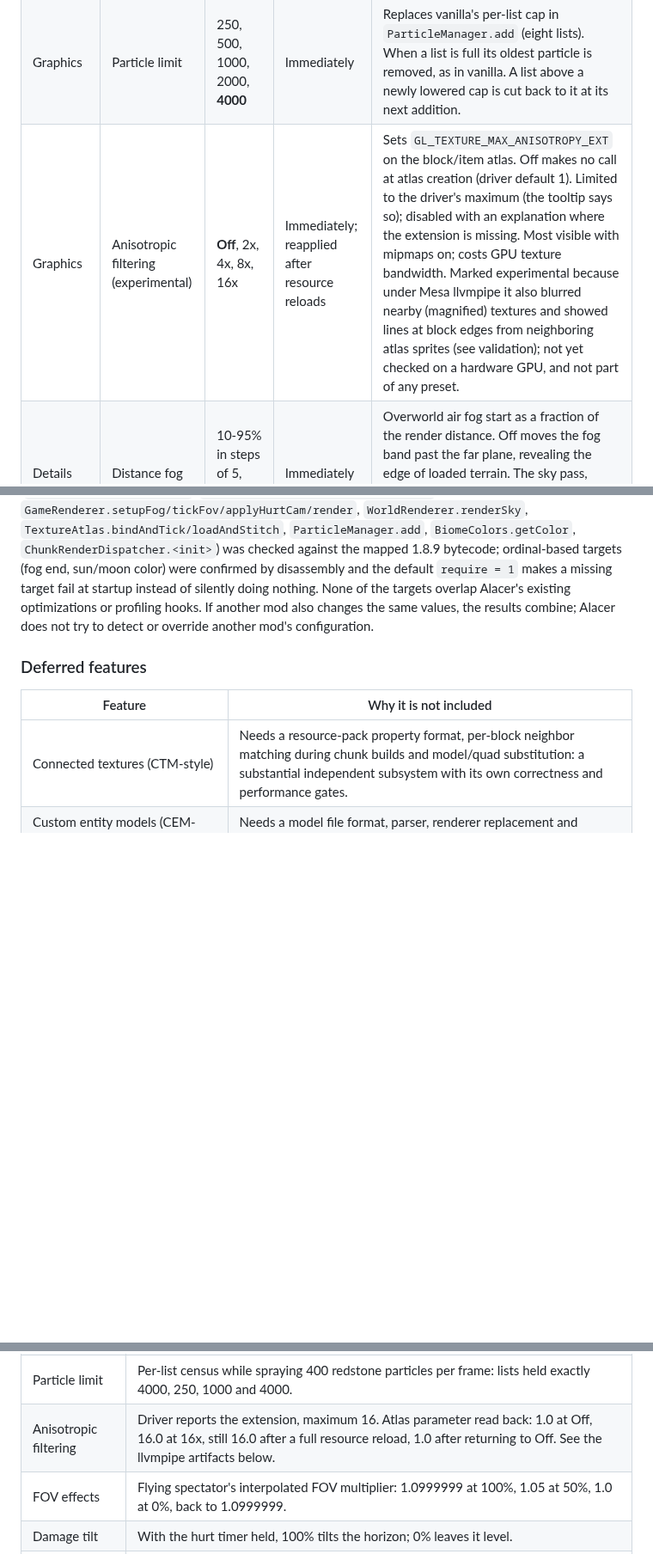
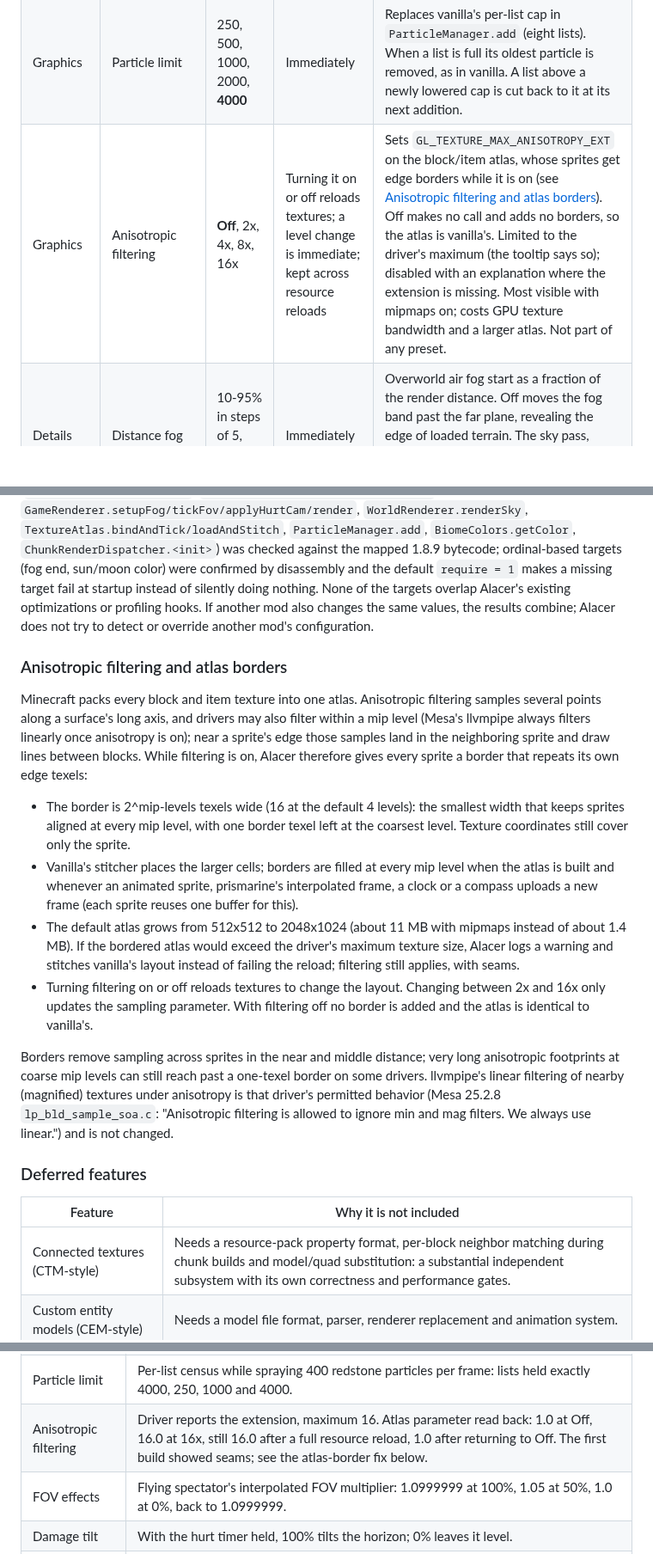
Before and after one commit to Adi0nt/alacer, a Markdown page: docs/VIDEO_SETTINGS.md, 3 parts joined by grey strips. Shown at 86% size. GitHub-like rendering; blank space fills up the shorter version.

```diff
--- a/docs/VIDEO_SETTINGS.md
+++ b/docs/VIDEO_SETTINGS.md
@@ -97,7 +97,7 @@ and benchmark exports.
 | Graphics | Block entity distance | 25-500% in steps of 25, **100%** | Immediately | Scales the squared limit each block entity reports (64 blocks; beacon beams 256). Chests, signs, banners, heads, enchanting-table books, pistons in motion. |
 | Graphics | Biome blend | Off (1x1), **3x3**, 5x5, 7x7 | Rebuilds terrain | Widens or narrows vanilla's grass, foliage and water color averaging square and its divisor together. Off gives hard borders and the cheapest chunk builds; 5x5/7x7 sample 25/49 columns per tinted face, so chunk building is slower. |
 | Graphics | Particle limit | 250, 500, 1000, 2000, **4000** | Immediately | Replaces vanilla's per-list cap in `ParticleManager.add` (eight lists). When a list is full its oldest particle is removed, as in vanilla. A list above a newly lowered cap is cut back to it at its next addition. |
-| Graphics | Anisotropic filtering (experimental) | **Off**, 2x, 4x, 8x, 16x | Immediately; reapplied after resource reloads | Sets `GL_TEXTURE_MAX_ANISOTROPY_EXT` on the block/item atlas. Off makes no call at atlas creation (driver default 1). Limited to the driver's maximum (the tooltip says so); disabled with an explanation where the extension is missing. Most visible with mipmaps on; costs GPU texture bandwidth. Marked experimental because under Mesa llvmpipe it also blurred nearby (magnified) textures and showed lines at block edges from neighboring atlas sprites (see validation); not yet checked on a hardware GPU, and not part of any preset. |
+| Graphics | Anisotropic filtering | **Off**, 2x, 4x, 8x, 16x | Turning it on or off reloads textures; a level change is immediate; kept across resource reloads | Sets `GL_TEXTURE_MAX_ANISOTROPY_EXT` on the block/item atlas, whose sprites get edge borders while it is on (see [Anisotropic filtering and atlas borders](#anisotropic-filtering-and-atlas-borders)). Off makes no call and adds no borders, so the atlas is vanilla's. Limited to the driver's maximum (the tooltip says so); disabled with an explanation where the extension is missing. Most visible with mipmaps on; costs GPU texture bandwidth and a larger atlas. Not part of any preset. |
 | Details | Distance fog | 10-95% in steps of 5, **75%**, or Off | Immediately | Overworld air fog start as a fraction of the render distance. Off moves the fog band past the far plane, revealing the edge of loaded terrain. The sky pass, blindness, water, lava and the Nether's thick fog are separate branches and are unchanged. |
 | Details | Sun and moon | Off, **On** | Immediately | Off draws the sun and moon quads with zero alpha under the sky's additive blend, which adds nothing to the image. Sky color, sunrise, stars (their own brightness factor) and clouds are unchanged. |
 | Details | Water / Lava / Fire / Portal animation | Off, **On** | Immediately | Off skips that group's atlas sprite tick, so its current frame stays and its sub-image uploads stop. |
@@ -156,6 +157,38 @@ Alacer's existing optimizations or profiling hooks. If another mod also
 changes the same values, the results combine; Alacer does not try to detect or
 override another mod's configuration.
 
+### Anisotropic filtering and atlas borders
+
+Minecraft packs every block and item texture into one atlas. Anisotropic
+filtering samples several points along a surface's long axis, and drivers may
+also filter within a mip level (Mesa's llvmpipe always filters linearly once
+anisotropy is on); near a sprite's edge those samples land in the neighboring
+sprite and draw lines between blocks. While filtering is on, Alacer therefore
+gives every sprite a border that repeats its own edge texels:
+
+- The border is 2^mip-levels texels wide (16 at the default 4 levels): the
+  smallest width that keeps sprites aligned at every mip level, with one border
+  texel left at the coarsest level. Texture coordinates still cover only the
+  sprite.
+- Vanilla's stitcher places the larger cells; borders are filled at every mip
+  level when the atlas is built and whenever an animated sprite, prismarine's
+  interpolated frame, a clock or a compass uploads a new frame (each sprite
+  reuses one buffer for this).
+- The default atlas grows from 512x512 to 2048x1024 (about 11 MB with
+  mipmaps instead of about 1.4 MB). If the bordered atlas would exceed the
+  driver's maximum texture size, Alacer logs a warning and stitches vanilla's
+  layout instead of failing the reload; filtering still applies, with seams.
+- Turning filtering on or off reloads textures to change the layout. Changing
+  between 2x and 16x only updates the sampling parameter. With filtering off
+  no border is added and the atlas is identical to vanilla's.
+
+Borders remove sampling across sprites in the near and middle distance; very
+long anisotropic footprints at coarse mip levels can still reach past a
+one-texel border on some drivers. llvmpipe's linear filtering of nearby
+(magnified) textures under anisotropy is that driver's permitted behavior
+(Mesa 25.2.8 `lp_bld_sample_soa.c`: "Anisotropic filtering is allowed to
+ignore min and mag filters. We always use linear.") and is not changed.
+
 ### Deferred features
 
 | Feature | Why it is not included |
@@ -221,7 +259,7 @@ reached the title screen without mixin or injection errors.
 | Sun and moon | Off removes the sun (noon) and moon (midnight) including the sun's halo; sky color, stars and clouds unchanged. |
 | Animations | With each group Off, frame and frame-tick counters of water, lava, fire, portal, sea lantern and prismarine sprites were unchanged over 80 frames; with On they advanced. With Other animations Off the clock sprite still moved (frame 0 to 31 after `/time set 18000`). |
 | Particle limit | Per-list census while spraying 400 redstone particles per frame: lists held exactly 4000, 250, 1000 and 4000. |
-| Anisotropic filtering | Driver reports the extension, maximum 16. Atlas parameter read back: 1.0 at Off, 16.0 at 16x, still 16.0 after a full resource reload, 1.0 after returning to Off. See the llvmpipe artifacts below. |
+| Anisotropic filtering | Driver reports the extension, maximum 16. Atlas parameter read back: 1.0 at Off, 16.0 at 16x, still 16.0 after a full resource reload, 1.0 after returning to Off. The first build showed seams; see the atlas-border fix below. |
 | FOV effects | Flying spectator's interpolated FOV multiplier: 1.0999999 at 100%, 1.05 at 50%, 1.0 at 0%, back to 1.0999999. |
 | Damage tilt | With the hurt timer held, 100% tilts the horizon; 0% leaves it level. |
 | Chunk update budget | Time to rebuild all terrain after `WorldRenderer.reload()` at render distance 8: 25% took 8.1-10.9 s; 400% took 0.06-0.86 s (two runs each, two launches). Mean frame time while settling was about 30 ms for both; the 25% runs had the larger worst frames (48-101 ms vs 18-51 ms), so this scene did not show the extra spikes a higher budget can cause. |
```
Also changed, not shown: other parts of docs/VIDEO_SETTINGS.md (+44 -12 lines), docs/ARCHITECTURE.md (+2 -1 lines), docs/validation/2026-10-23-video-settings-expansion/anisotropic-fix-off-control-bordered.png (added), docs/validation/2026-10-23-video-settings-expansion/anisotropic-fix-zoom-off-control-bordered.png (added), 7 other files.
